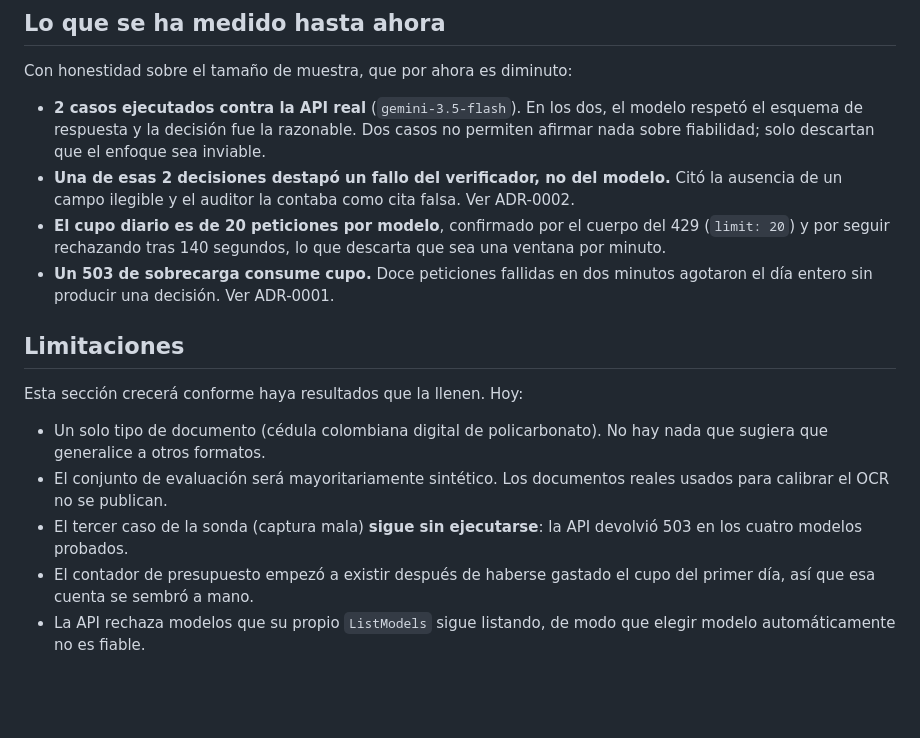
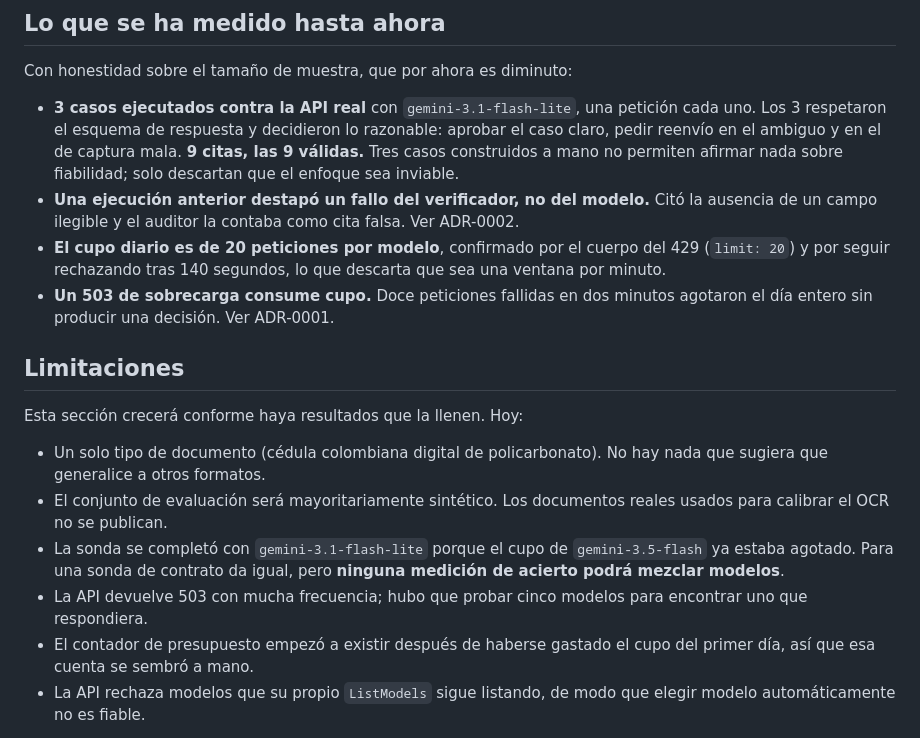
Before and after one commit to acromaticodiego/auditable-kyc-agent, a Markdown page: README.md, the part around the change. GitHub-like rendering; blank space fills up the shorter version.

Commit message:
Actualiza el README con el resultado de la sonda completa

```diff
--- a/README.md
+++ b/README.md
@@ -70,11 +70,13 @@ mismos datos.
 
 Con honestidad sobre el tamaño de muestra, que por ahora es diminuto:
 
-- **2 casos ejecutados contra la API real** (`gemini-3.5-flash`). En los
-  dos, el modelo respetó el esquema de respuesta y la decisión fue la
-  razonable. Dos casos no permiten afirmar nada sobre fiabilidad; solo
+- **3 casos ejecutados contra la API real** con `gemini-3.1-flash-lite`,
+  una petición cada uno. Los 3 respetaron el esquema de respuesta y
+  decidieron lo razonable: aprobar el caso claro, pedir reenvío en el
+  ambiguo y en el de captura mala. **9 citas, las 9 válidas.** Tres casos
+  construidos a mano no permiten afirmar nada sobre fiabilidad; solo
   descartan que el enfoque sea inviable.
-- **Una de esas 2 decisiones destapó un fallo del verificador, no del
+- **Una ejecución anterior destapó un fallo del verificador, no del
   modelo.** Citó la ausencia de un campo ilegible y el auditor la contaba
   como cita falsa. Ver ADR-0002.
 - **El cupo diario es de 20 peticiones por modelo**, confirmado por el
@@ -91,8 +93,11 @@ Esta sección crecerá conforme haya resultados que la llenen. Hoy:
   No hay nada que sugiera que generalice a otros formatos.
 - El conjunto de evaluación será mayoritariamente sintético. Los
   documentos reales usados para calibrar el OCR no se publican.
-- El tercer caso de la sonda (captura mala) **sigue sin ejecutarse**: la
-  API devolvió 503 en los cuatro modelos probados.
+- La sonda se completó con `gemini-3.1-flash-lite` porque el cupo de
+  `gemini-3.5-flash` ya estaba agotado. Para una sonda de contrato da
+  igual, pero **ninguna medición de acierto podrá mezclar modelos**.
+- La API devuelve 503 con mucha frecuencia; hubo que probar cinco modelos
+  para encontrar uno que respondiera.
 - El contador de presupuesto empezó a existir después de haberse gastado
   el cupo del primer día, así que esa cuenta se sembró a mano.
 - La API rechaza modelos que su propio `ListModels` sigue listando, de
```
